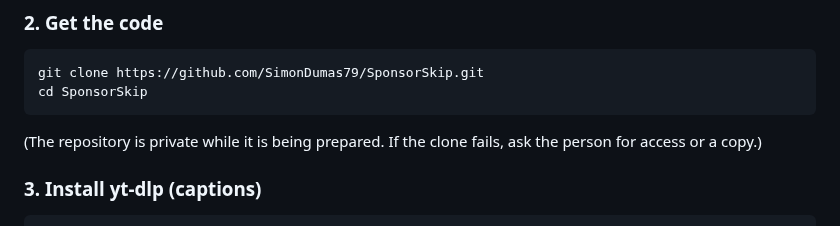
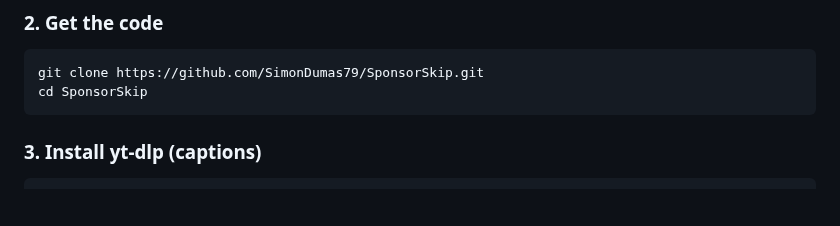
Before and after one commit to SimonDumas79/SponsorSkip, a Markdown page: SETUP_WITH_AN_AI_AGENT.md, the part around the change. Drawn GitHub-style; blank space fills up the shorter version.

Commit message:
SETUP: the repository is public now; drop the private-clone note
Checked after the flip: anonymous clone works and the models-v4 release
asset answers 200 without a login.

Co-Authored-By: Claude Fable 5.1 <noreply@anthropic.com>
Claude-Session: https://claude.ai/code/session_01TBrg7QaCabcym6Cnj2ssaV

````diff
--- a/SETUP_WITH_AN_AI_AGENT.md
+++ b/SETUP_WITH_AN_AI_AGENT.md
@@ -62,8 +62,6 @@ for them to confirm before going on. After step 6 they pick it under **Manage AI
 git clone https://github.com/SimonDumas79/SponsorSkip.git
 cd SponsorSkip
 ```
-
-(The repository is private while it is being prepared. If the clone fails, ask the person for access or a copy.)
 
 ### 3. Install yt-dlp (captions)
 
````
